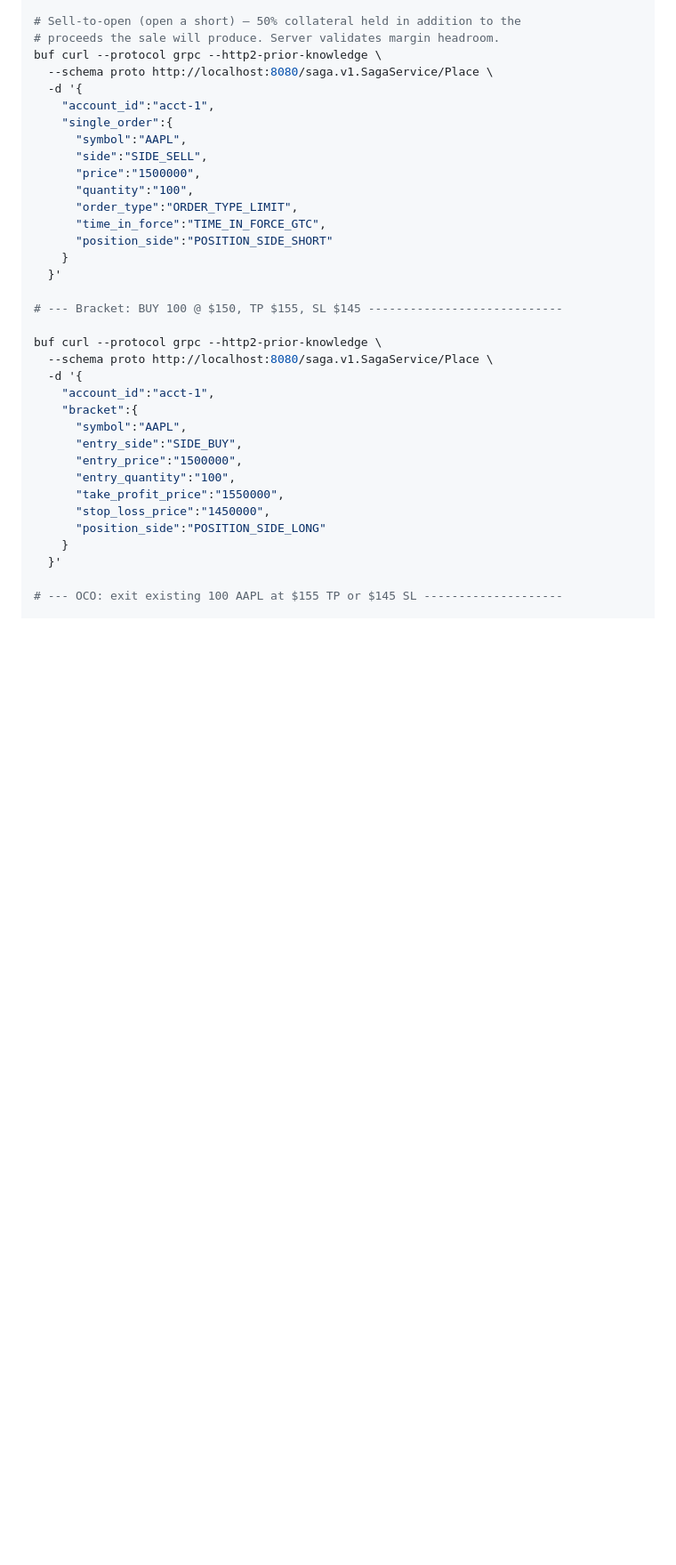
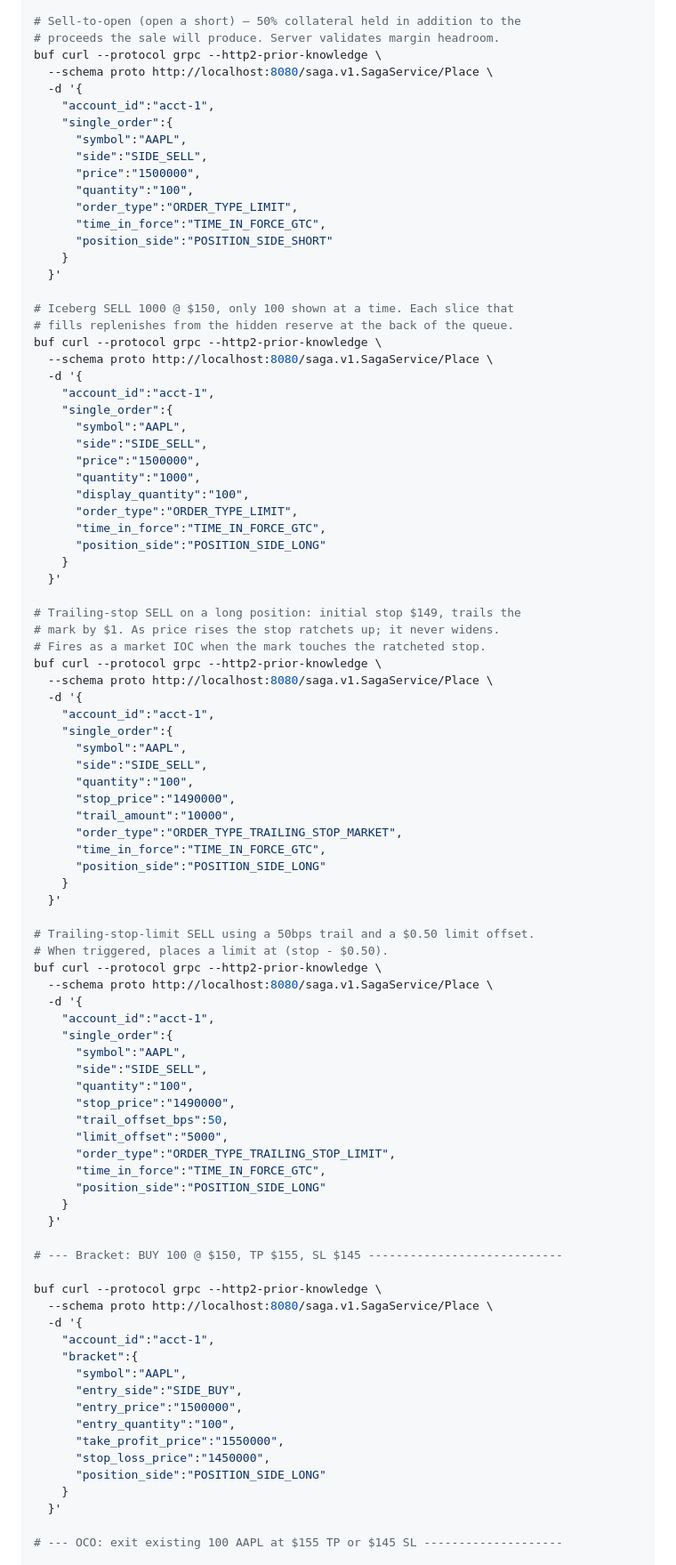
Before and after one commit to ianunruh/xray, a Markdown page: README.md, the part around one of its changes. Shown at 89% size. GitHub-like rendering; blank space fills up the shorter version.

Commit message:
docs: document iceberg + trailing-stop orders in README
Co-Authored-By: Claude Opus 4.7 (1M context) <noreply@anthropic.com>

```diff
--- a/README.md
+++ b/README.md
@@ -438,6 +447,62 @@ buf curl --protocol grpc --http2-prior-knowledge \
       "order_type":"ORDER_TYPE_LIMIT",
       "time_in_force":"TIME_IN_FORCE_GTC",
       "position_side":"POSITION_SIDE_SHORT"
+    }
+  }'
+
+# Iceberg SELL 1000 @ $150, only 100 shown at a time. Each slice that
+# fills replenishes from the hidden reserve at the back of the queue.
+buf curl --protocol grpc --http2-prior-knowledge \
+  --schema proto http://localhost:8080/saga.v1.SagaService/Place \
+  -d '{
+    "account_id":"acct-1",
+    "single_order":{
+      "symbol":"AAPL",
+      "side":"SIDE_SELL",
+      "price":"1500000",
+      "quantity":"1000",
+      "display_quantity":"100",
+      "order_type":"ORDER_TYPE_LIMIT",
+      "time_in_force":"TIME_IN_FORCE_GTC",
+      "position_side":"POSITION_SIDE_LONG"
+    }
+  }'
+
+# Trailing-stop SELL on a long position: initial stop $149, trails the
+# mark by $1. As price rises the stop ratchets up; it never widens.
+# Fires as a market IOC when the mark touches the ratcheted stop.
+buf curl --protocol grpc --http2-prior-knowledge \
+  --schema proto http://localhost:8080/saga.v1.SagaService/Place \
+  -d '{
+    "account_id":"acct-1",
+    "single_order":{
+      "symbol":"AAPL",
+      "side":"SIDE_SELL",
+      "quantity":"100",
+      "stop_price":"1490000",
+      "trail_amount":"10000",
+      "order_type":"ORDER_TYPE_TRAILING_STOP_MARKET",
+      "time_in_force":"TIME_IN_FORCE_GTC",
+      "position_side":"POSITION_SIDE_LONG"
+    }
+  }'
+
+# Trailing-stop-limit SELL using a 50bps trail and a $0.50 limit offset.
+# When triggered, places a limit at (stop - $0.50).
+buf curl --protocol grpc --http2-prior-knowledge \
+  --schema proto http://localhost:8080/saga.v1.SagaService/Place \
+  -d '{
+    "account_id":"acct-1",
+    "single_order":{
+      "symbol":"AAPL",
+      "side":"SIDE_SELL",
+      "quantity":"100",
+      "stop_price":"1490000",
+      "trail_offset_bps":50,
+      "limit_offset":"5000",
+      "order_type":"ORDER_TYPE_TRAILING_STOP_LIMIT",
+      "time_in_force":"TIME_IN_FORCE_GTC",
+      "position_side":"POSITION_SIDE_LONG"
     }
   }'
 
```
Also changed, not shown: other parts of README.md (+15 -6 lines).
